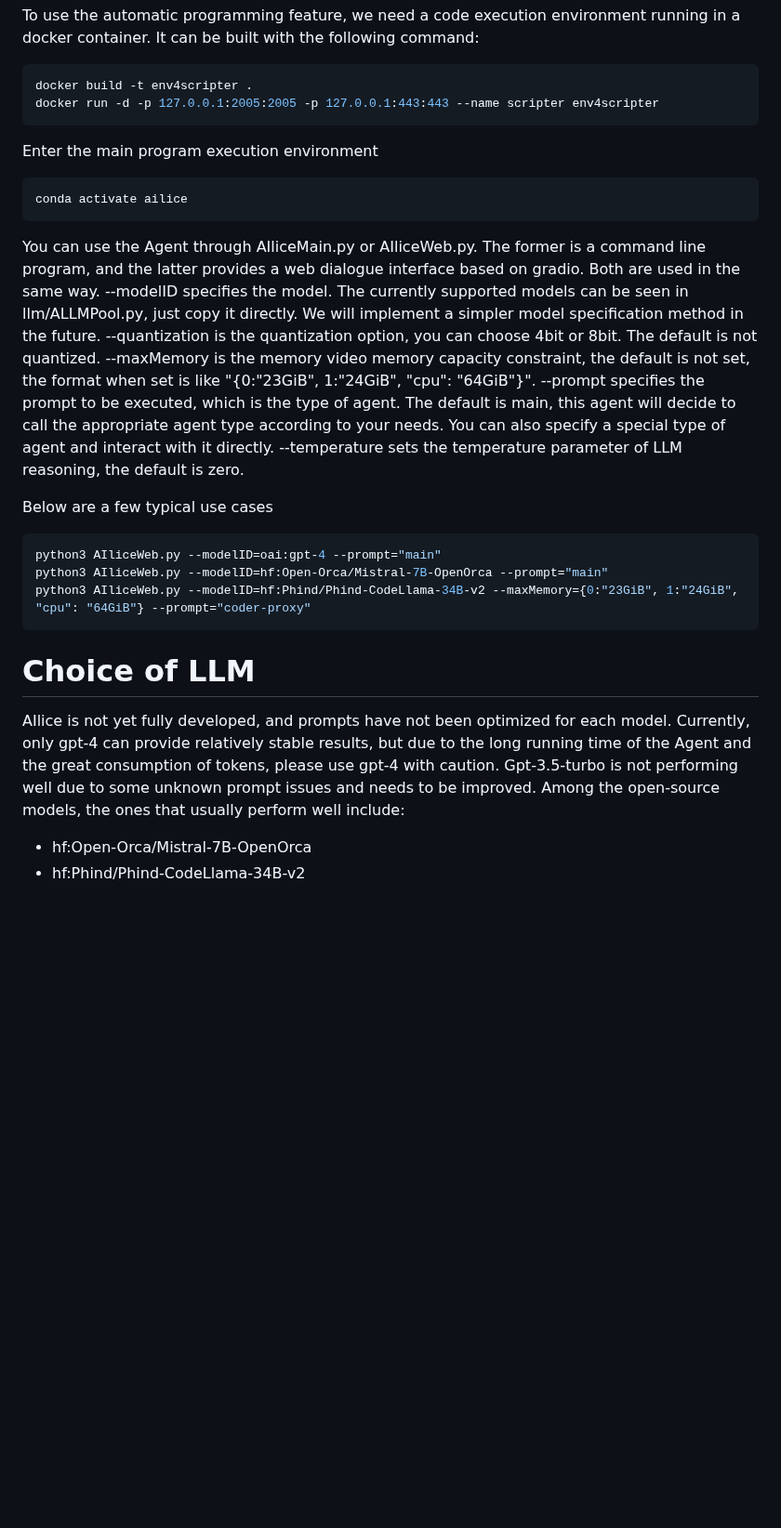
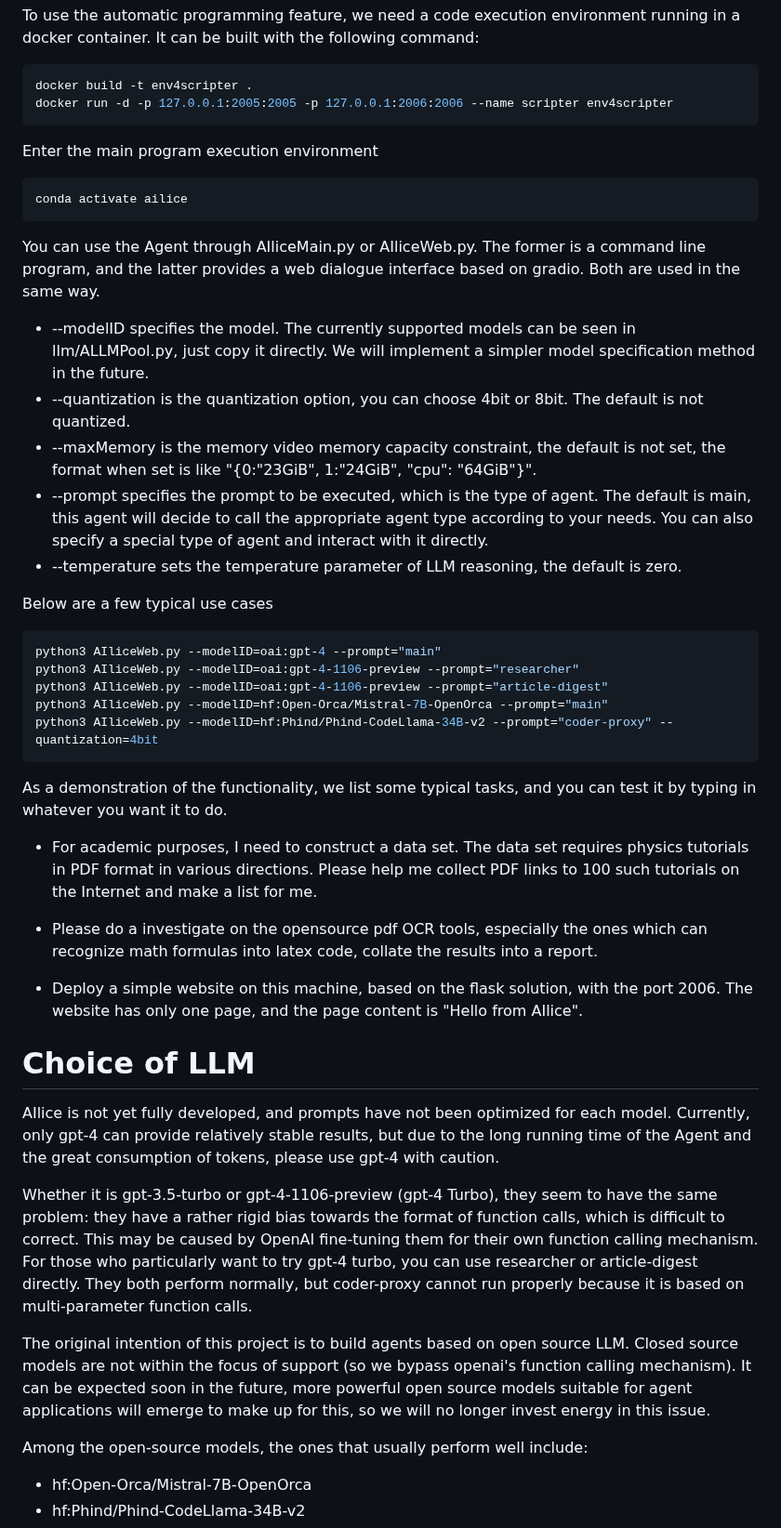
Before and after one commit to myshell-ai/AIlice, a Markdown page: README.md, the part around the change. Shown at 93% size. Rendered like a GitHub page; blank space fills up the shorter version.

Commit message:
1. README.md updated.

````diff
--- a/README.md
+++ b/README.md
@@ -55,7 +55,7 @@ To use the automatic programming feature, we need a code execution environment r
 
 ```bash
 docker build -t env4scripter .
-docker run -d -p 127.0.0.1:2005:2005 -p 127.0.0.1:443:443 --name scripter env4scripter
+docker run -d -p 127.0.0.1:2005:2005 -p 127.0.0.1:2006:2006 --name scripter env4scripter
 ```
 
 Enter the main program execution environment
@@ -66,26 +66,48 @@ conda activate ailice
 
 You can use the Agent through AIliceMain.py or AIliceWeb.py. The former is a command line program, and the latter provides a web dialogue interface based on gradio. Both
 are used in the same way.
---modelID specifies the model. The currently supported models can be seen in llm/ALLMPool.py, just copy it directly. We will implement a simpler model specification method
+
+- --modelID specifies the model. The currently supported models can be seen in llm/ALLMPool.py, just copy it directly. We will implement a simpler model specification method
 in the future.
---quantization is the quantization option, you can choose 4bit or 8bit. The default is not quantized.
---maxMemory is the memory video memory capacity constraint, the default is not set, the format when set is like "{0:"23GiB", 1:"24GiB", "cpu": "64GiB"}".
---prompt specifies the prompt to be executed, which is the type of agent. The default is main, this agent will decide to call the appropriate agent type according to your
+- --quantization is the quantization option, you can choose 4bit or 8bit. The default is not quantized.
+- --maxMemory is the memory video memory capacity constraint, the default is not set, the format when set is like "{0:"23GiB", 1:"24GiB", "cpu": "64GiB"}".
+- --prompt specifies the prompt to be executed, which is the type of agent. The default is main, this agent will decide to call the appropriate agent type according to your
 needs. You can also specify a special type of agent and interact with it directly.
---temperature sets the temperature parameter of LLM reasoning, the default is zero.
+- --temperature sets the temperature parameter of LLM reasoning, the default is zero.
 
 Below are a few typical use cases
 
 ```bash
 python3 AIliceWeb.py --modelID=oai:gpt-4 --prompt="main"
+python3 AIliceWeb.py --modelID=oai:gpt-4-1106-preview --prompt="researcher"
+python3 AIliceWeb.py --modelID=oai:gpt-4-1106-preview --prompt="article-digest"
 python3 AIliceWeb.py --modelID=hf:Open-Orca/Mistral-7B-OpenOrca --prompt="main"
-python3 AIliceWeb.py --modelID=hf:Phind/Phind-CodeLlama-34B-v2 --maxMemory={0:"23GiB", 1:"24GiB", "cpu": "64GiB"} --prompt="coder-proxy"
+python3 AIliceWeb.py --modelID=hf:Phind/Phind-CodeLlama-34B-v2 --prompt="coder-proxy" --quantization=4bit
 ```
+
+As a demonstration of the functionality, we list some typical tasks, and you can test it by typing in whatever you want it to do.
+
+- For academic purposes, I need to construct a data set. The data set requires physics tutorials in PDF format in various directions. Please help me collect PDF links to
+100 such tutorials on the Internet and make a list for me.
+
+- Please do a investigate on the opensource pdf OCR tools, especially the ones which can recognize math formulas into latex code, collate the results into a report.
+
+- Deploy a simple website on this machine, based on the flask solution, with the port 2006. The website has only one page, and the page content is "Hello from AIlice".
+
+
 
 # Choice of LLM
 AIlice is not yet fully developed, and prompts have not been optimized for each model. Currently, only gpt-4 can provide relatively stable results, but due to the long
 running time of the Agent and the great consumption of tokens, please use gpt-4 with caution.
-Gpt-3.5-turbo is not performing well due to some unknown prompt issues and needs to be improved.
+
+Whether it is gpt-3.5-turbo or gpt-4-1106-preview (gpt-4 Turbo), they seem to have the same problem: they have a rather rigid bias towards the format of function calls, which
+is difficult to correct. This may be caused by OpenAI fine-tuning them for their own function calling mechanism. For those who particularly want to try gpt-4 turbo, you can
+use researcher or article-digest directly. They both perform normally, but coder-proxy cannot run properly because it is based on multi-parameter function calls.
+
+The original intention of this project is to build agents based on open source LLM. Closed source models are not within the focus of support (so we bypass openai's function
+calling mechanism). It can be expected soon in the future, more powerful open source models suitable for agent applications will emerge to make up for this, so we will no longer
+invest energy in this issue.
+
 Among the open-source models, the ones that usually perform well include:
 
 - hf:Open-Orca/Mistral-7B-OpenOrca
````
